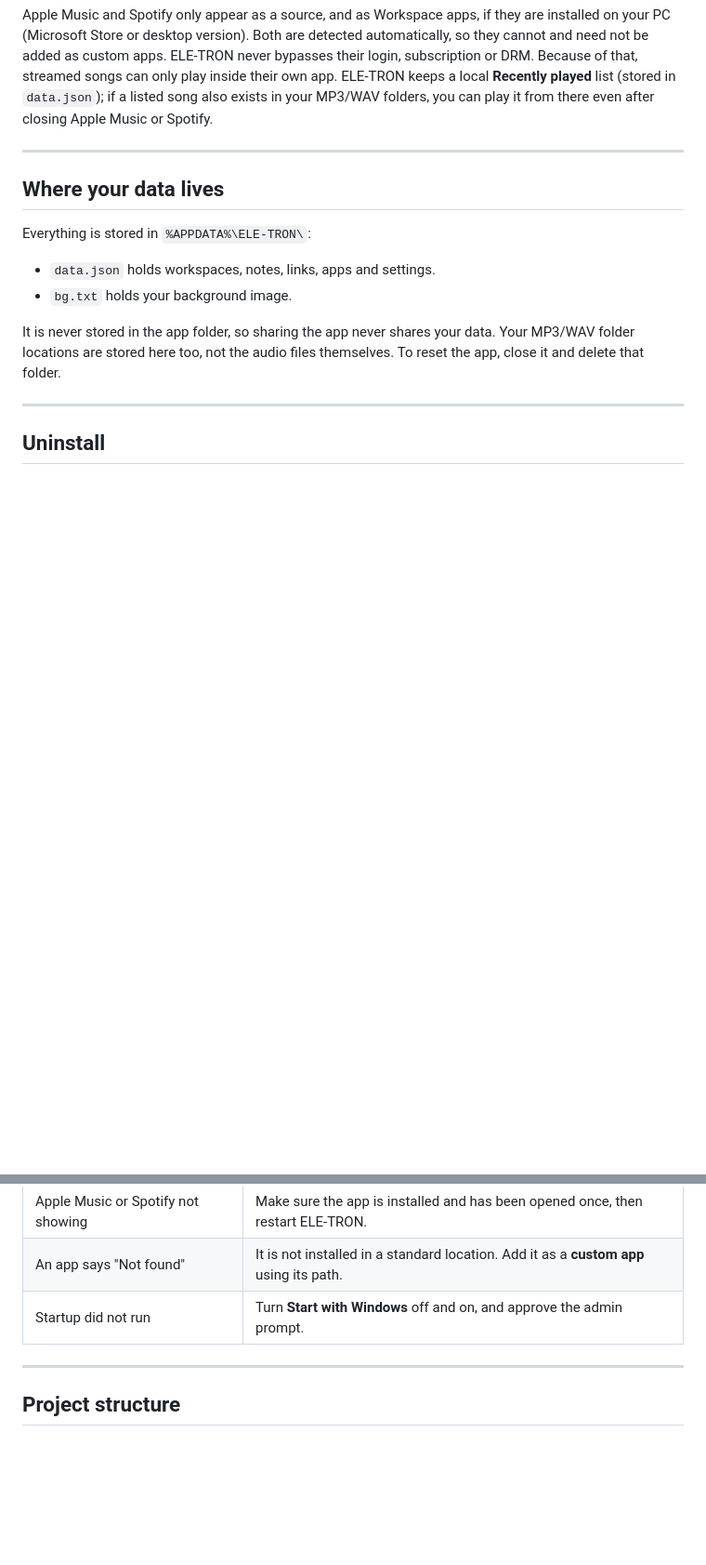
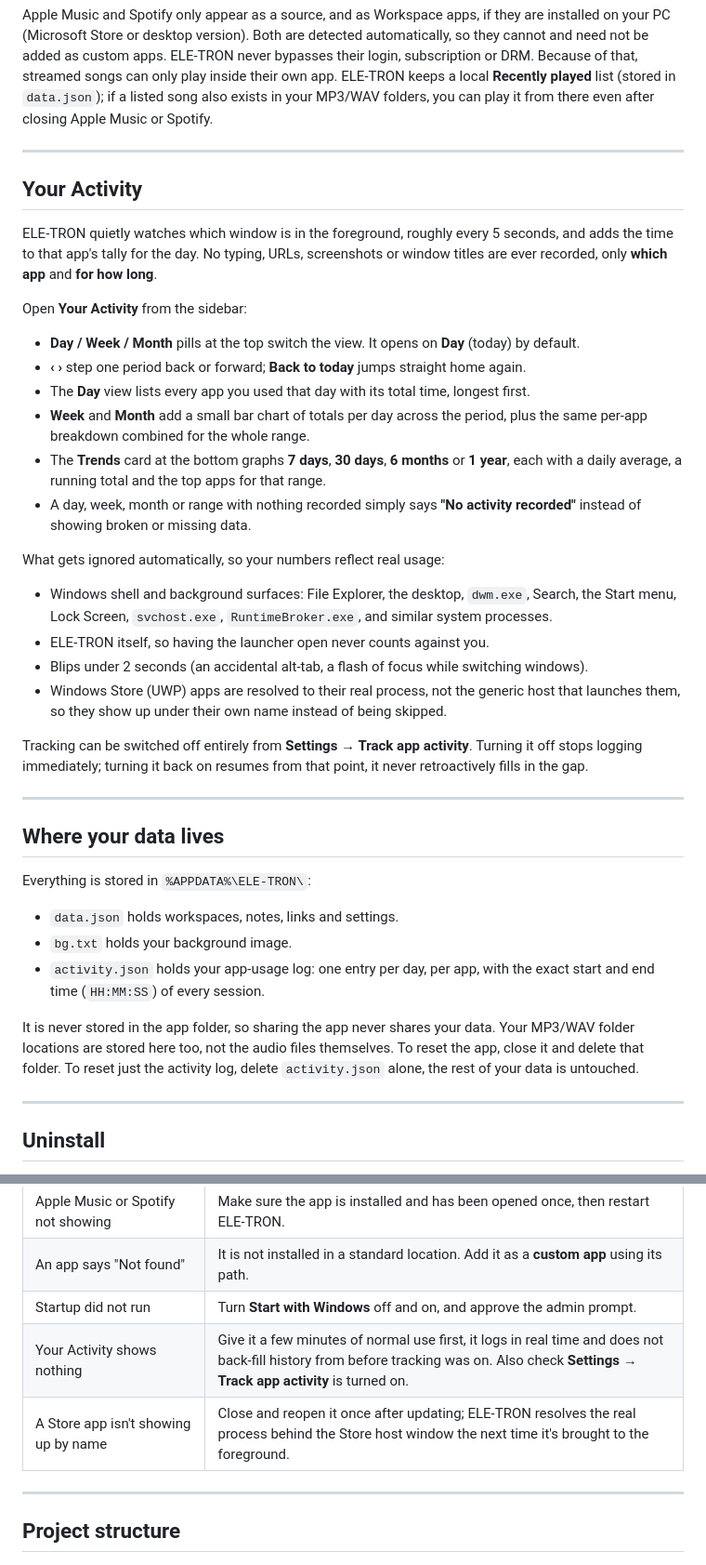
Before and after one commit to aefxcharlie/ELE-TRON, a Markdown page: README.md, 2 parts joined by grey strips. Shown at 93% size. Rendered like a GitHub page; blank space fills up the shorter version.

```diff
--- a/README.md
+++ b/README.md
@@ -152,14 +149,39 @@ Apple Music and Spotify only appear as a source, and as Workspace apps, if they
 
 ---
 
+## Your Activity
+
+ELE-TRON quietly watches which window is in the foreground, roughly every 5 seconds, and adds the time to that app's tally for the day. No typing, URLs, screenshots or window titles are ever recorded, only **which app** and **for how long**.
+
+Open **Your Activity** from the sidebar:
+
+- **Day / Week / Month** pills at the top switch the view. It opens on **Day** (today) by default.
+- **‹ ›** step one period back or forward; **Back to today** jumps straight home again.
+- The **Day** view lists every app you used that day with its total time, longest first.
+- **Week** and **Month** add a small bar chart of totals per day across the period, plus the same per-app breakdown combined for the whole range.
+- The **Trends** card at the bottom graphs **7 days**, **30 days**, **6 months** or **1 year**, each with a daily average, a running total and the top apps for that range.
+- A day, week, month or range with nothing recorded simply says **"No activity recorded"** instead of showing broken or missing data.
+
+What gets ignored automatically, so your numbers reflect real usage:
+
+- Windows shell and background surfaces: File Explorer, the desktop, `dwm.exe`, Search, the Start menu, Lock Screen, `svchost.exe`, `RuntimeBroker.exe`, and similar system processes.
+- ELE-TRON itself, so having the launcher open never counts against you.
+- Blips under 2 seconds (an accidental alt-tab, a flash of focus while switching windows).
+- Windows Store (UWP) apps are resolved to their real process, not the generic host that launches them, so they show up under their own name instead of being skipped.
+
+Tracking can be switched off entirely from **Settings → Track app activity**. Turning it off stops logging immediately; turning it back on resumes from that point, it never retroactively fills in the gap.
+
+---
+
 ## Where your data lives
 
 Everything is stored in `%APPDATA%\ELE-TRON\`:
 
-- `data.json` holds workspaces, notes, links, apps and settings.
+- `data.json` holds workspaces, notes, links and settings.
 - `bg.txt` holds your background image.
+- `activity.json` holds your app-usage log: one entry per day, per app, with the exact start and end time (`HH:MM:SS`) of every session.
 
-It is never stored in the app folder, so sharing the app never shares your data. Your MP3/WAV folder locations are stored here too, not the audio files themselves. To reset the app, close it and delete that folder.
+It is never stored in the app folder, so sharing the app never shares your data. Your MP3/WAV folder locations are stored here too, not the audio files themselves. To reset the app, close it and delete that folder. To reset just the activity log, delete `activity.json` alone, the rest of your data is untouched.
 
 ---
 
@@ -182,6 +204,8 @@ It is never stored in the app folder, so sharing the app never shares your data.
 | Apple Music or Spotify not showing | Make sure the app is installed and has been opened once, then restart ELE-TRON. |
 | An app says "Not found" | It is not installed in a standard location. Add it as a **custom app** using its path. |
 | Startup did not run | Turn **Start with Windows** off and on, and approve the admin prompt. |
+| Your Activity shows nothing | Give it a few minutes of normal use first, it logs in real time and does not back-fill history from before tracking was on. Also check **Settings → Track app activity** is turned on. |
+| A Store app isn't showing up by name | Close and reopen it once after updating; ELE-TRON resolves the real process behind the Store host window the next time it's brought to the foreground. |
 
 ---
 
```
Also changed, not shown: other parts of README.md (+16 -19 lines).
